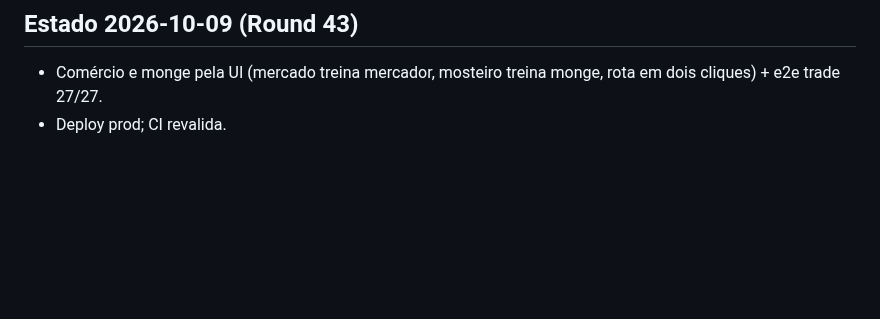
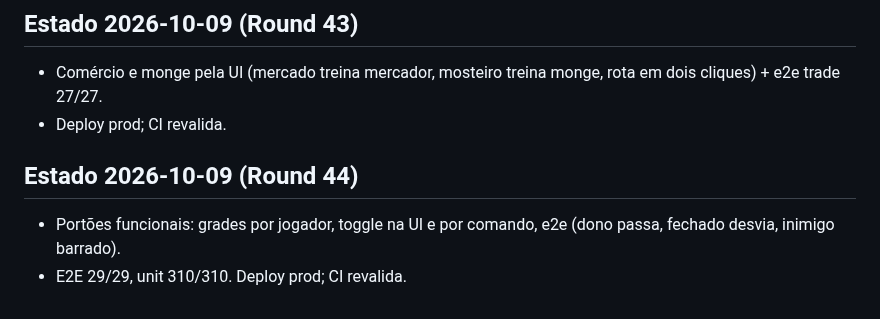
Before and after one commit to guhcostan/throneward, a Markdown page: docs/PROGRESS.md, the part around the change. Drawn GitHub-style; blank space fills up the shorter version.

Commit message:
PROGRESS: portoes + deploy

```diff
--- a/docs/PROGRESS.md
+++ b/docs/PROGRESS.md
@@ -207,3 +207,7 @@ spec-units.md atualizado pelo pesquisador (246l, fonte aoe4world/data, 19 VERIFI
 ## Estado 2026-10-09 (Round 43)
 - Comércio e monge pela UI (mercado treina mercador, mosteiro treina monge, rota em dois cliques) + e2e trade 27/27.
 - Deploy prod; CI revalida.
+
+## Estado 2026-10-09 (Round 44)
+- Portões funcionais: grades por jogador, toggle na UI e por comando, e2e (dono passa, fechado desvia, inimigo barrado).
+- E2E 29/29, unit 310/310. Deploy prod; CI revalida.
```
